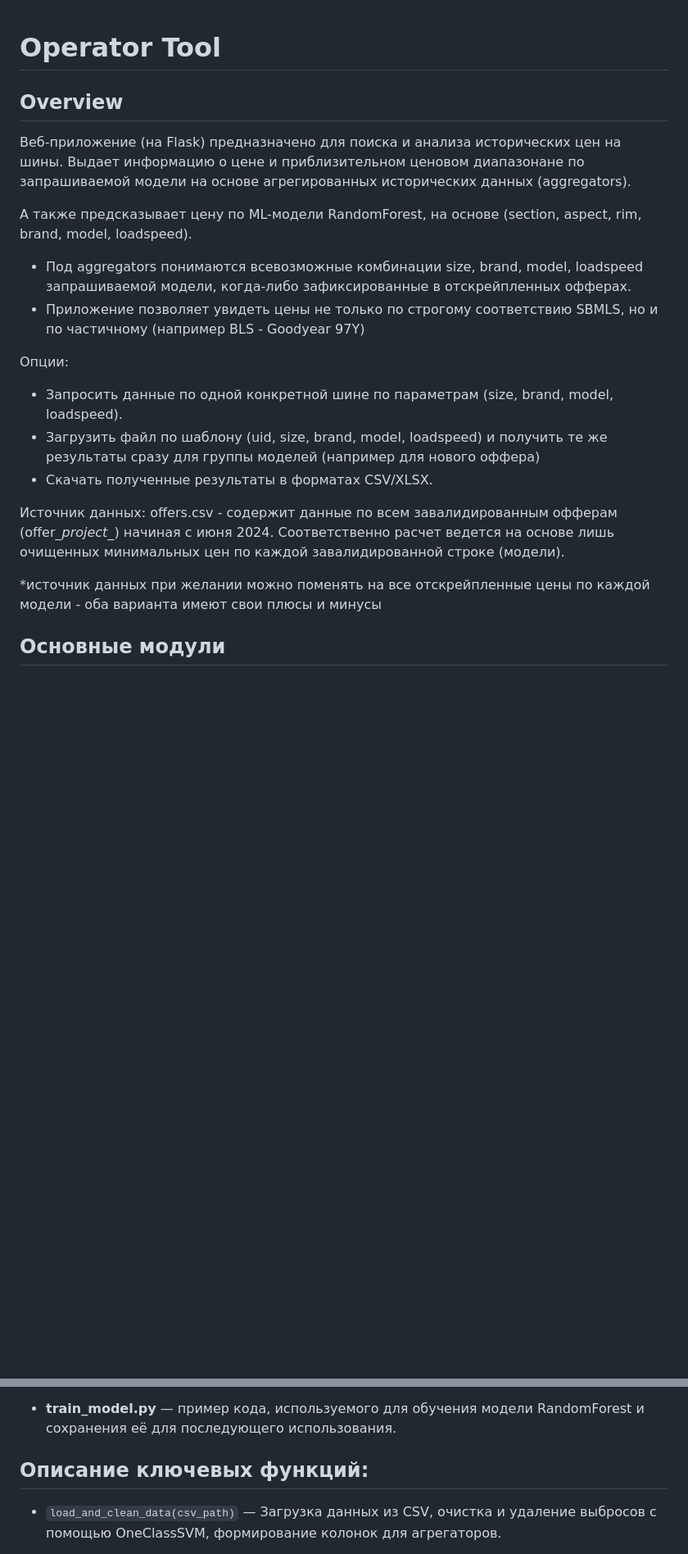
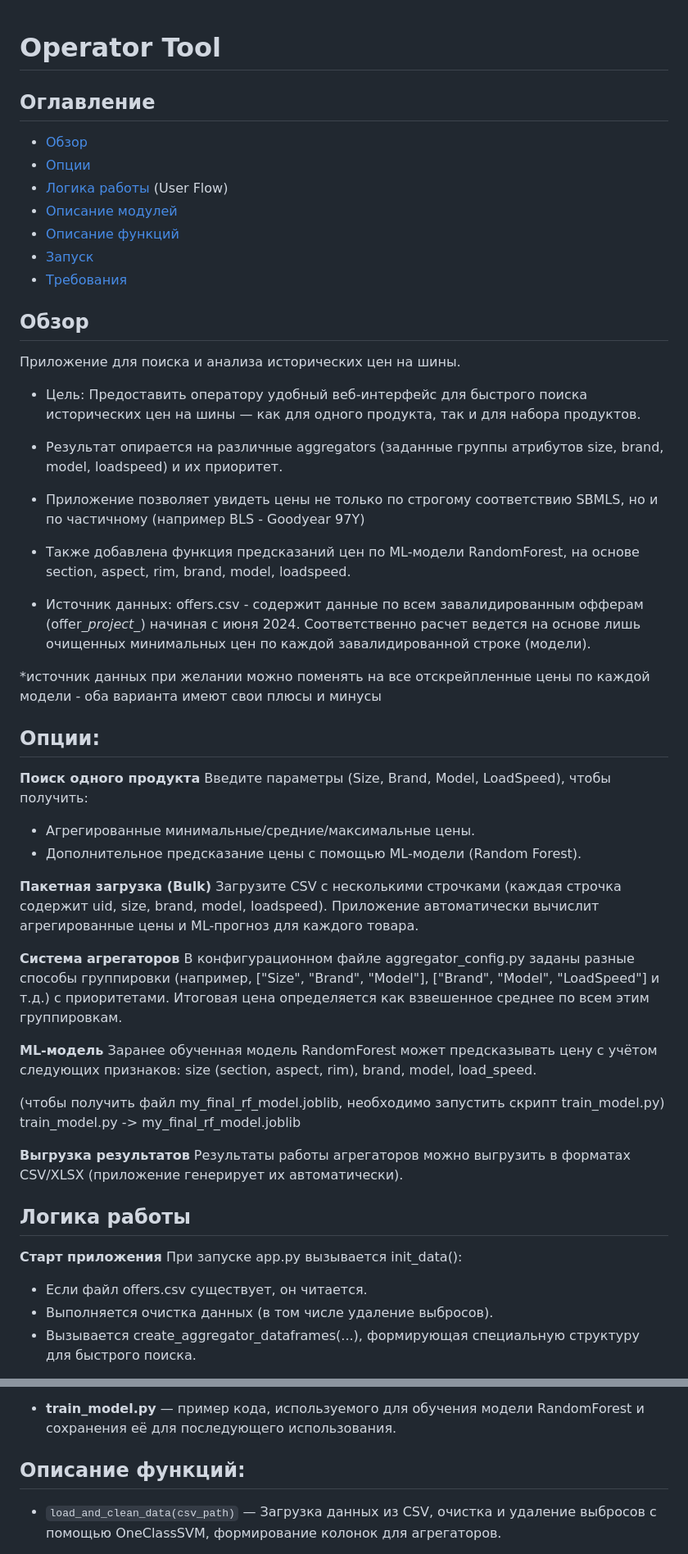
Before and after one commit to ilyacapitoliy/operator_tool_v1, a Markdown page: README.md, 2 parts joined by grey strips. Shown: that part at 82% size. Drawn GitHub-style; blank space fills up the shorter version.

```diff
--- a/README.md
+++ b/README.md
@@ -1,22 +1,52 @@
 # Operator Tool
+## Оглавление
+- [Обзор](#обзор)
+- [Опции](#опции)
+- [Логика работы](#логика-работы) (User Flow)
+- [Описание модулей](#описание-модулей)
+- [Описание функций](#описание-функций)
+- [Запуск](#запуск)
+- [Требования](#требования)
 
-## Overview
+## Обзор
+Приложение для поиска и анализа исторических цен на шины.
 
-Веб-приложение (на Flask) предназначено для поиска и анализа исторических цен на шины. Выдает информацию о цене и приблизительном ценовом диапазонане по запрашиваемой модели на основе агрегированных исторических данных (aggregators).&#x20;
+- Цель: Предоставить оператору удобный веб-интерфейс для быстрого поиска исторических цен на шины — как для одного продукта, так и для набора продуктов.
+- Результат опирается на различные aggregators (заданные группы атрибутов size, brand, model, loadspeed) и их приоритет.
+- Приложение позволяет увидеть цены не только по строгому соответствию SBMLS, но и по частичному (например BLS - Goodyear 97Y)
+- Также добавлена функция предсказаний цен по ML-модели RandomForest, на основе section, aspect, rim, brand, model, loadspeed.
 
-А также предсказывает цену по ML-модели RandomForest, на основе (section, aspect, rim, brand, model, loadspeed).
-
-- Под aggregators понимаются всевозможные комбинации size, brand, model, loadspeed запрашиваемой модели, когда-либо зафиксированные в отскрейпленных офферах.
-- Приложение позволяет увидеть цены не только по строгому соответствию SBMLS, но и по частичному (например BLS - Goodyear 97Y)
-
-Опции:
-
-- Запросить данные по одной конкретной шине по параметрам (size, brand, model, loadspeed).
-- Загрузить файл по шаблону (uid, size, brand, model, loadspeed) и получить те же результаты сразу для группы моделей (например для нового оффера)
-- Скачать полученные результаты в форматах CSV/XLSX.
-
-Источник данных: offers.csv - содержит данные по всем завалидированным офферам (offer\_*project\_*) начиная с июня 2024. Соответственно расчет ведется на основе лишь  очищенных минимальных цен по каждой завалидированной строке (модели).
+- Источник данных: offers.csv - содержит данные по всем завалидированным офферам (offer\_*project\_*) начиная с июня 2024. Соответственно расчет ведется на основе лишь  очищенных минимальных цен по каждой завалидированной строке (модели).
 
 \*источник данных при желании можно поменять на все отскрейпленные цены по каждой модели - оба варианта имеют свои плюсы и минусы
 
-## Основные модули
+## Опции:
+**Поиск одного продукта**
+Введите параметры (Size, Brand, Model, LoadSpeed), чтобы получить:
+
+- Агрегированные минимальные/средние/максимальные цены.
+- Дополнительное предсказание цены с помощью ML-модели (Random Forest).
+
+**Пакетная загрузка (Bulk)**
+Загрузите CSV с несколькими строчками (каждая строчка содержит uid, size, brand, model, loadspeed). Приложение автоматически вычислит агрегированные цены и ML-прогноз для каждого товара.
+
+**Система агрегаторов**
+В конфигурационном файле aggregator_config.py заданы разные способы группировки (например, ["Size", "Brand", "Model"], ["Brand", "Model", "LoadSpeed"] и т.д.) с приоритетами. Итоговая цена определяется как взвешенное среднее по всем этим группировкам.
+
+**ML-модель**
+Заранее обученная модель RandomForest может предсказывать цену с учётом следующих признаков: size (section, aspect, rim), brand, model, load_speed.
+
+(чтобы получить файл my_final_rf_model.joblib, необходимо запустить скрипт train_model.py)
+train_model.py -> my_final_rf_model.joblib
+
+**Выгрузка результатов**
+Результаты работы агрегаторов можно выгрузить в форматах CSV/XLSX (приложение генерирует их автоматически).
+
+## Логика работы
+
+**Старт приложения**
+При запуске app.py вызывается init_data():
+- Если файл offers.csv существует, он читается.
+- Выполняется очистка данных (в том числе удаление выбросов).
+- Вызывается create_aggregator_dataframes(...), формирующая специальную структуру для быстрого поиска.
+
@@ -41,7 +107,7 @@
 - **aggregator\_config.py** — конфигурация агрегаторов и приоритетов для расчета цен.
 - **train\_model.py** — пример кода, используемого для обучения модели RandomForest и сохранения её для последующего использования.
 
-## Описание ключевых функций:
+## Описание функций:
 
 - `load_and_clean_data(csv_path)` — Загрузка данных из CSV, очистка и удаление выбросов с помощью OneClassSVM, формирование колонок для агрегаторов.
 
```
Also changed, not shown: other parts of README.md (+37 -1 lines).
